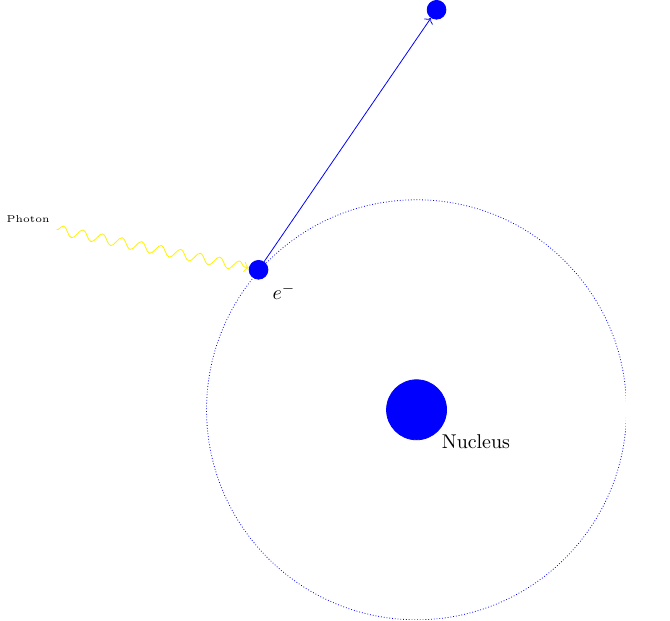
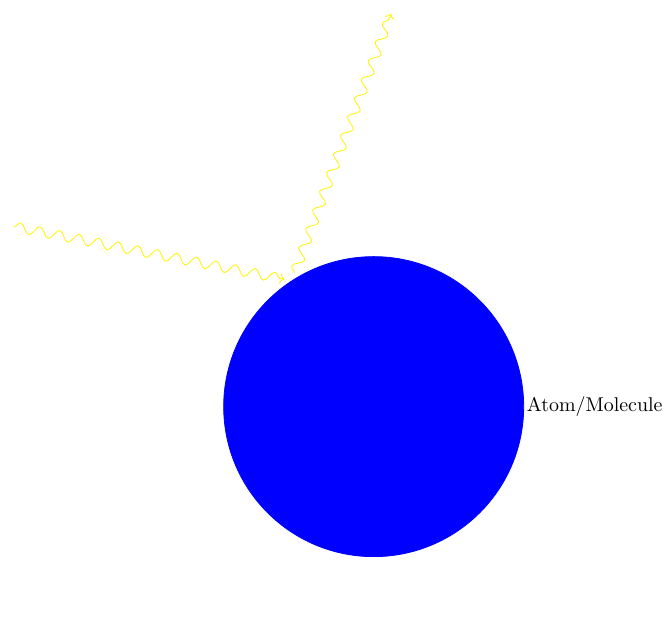
Before and after one commit to tardis-sn/stardis, a LaTeX figure (docs/physics/media/rayleigh_scattering.tex): the whole page, the shorter picture padded with empty space. Compiled offline with pdfLaTeX.

Commit message:
Added diagram for Rayleigh Scattering

```diff
--- a/docs/physics/media/rayleigh_scattering.tex
+++ b/docs/physics/media/rayleigh_scattering.tex
@@ -1,14 +1,15 @@
 \documentclass[convert,tikz]{standalone}
 \usepackage{tikz-feynman}
 \usepackage{tikz}
+%\usetikzlibrary{animations}
 \begin{document}
 \begin{tikzpicture}
-  \filldraw[fill=blue, draw=blue, outer sep = 3px] (0,0) circle (15px) node[label=below right:Nucleus]{};%{\small Nucleus};
-  \path[densely dotted, draw=blue] (0,0) circle (105px);
+  \filldraw[fill=blue, draw=blue, outer sep = 35px] (0,0) circle (75px) node[label=right:Atom/Molecule]{};%{\small Nucleus};
+  % \path[densely dotted, draw=blue] (0,0) circle (105px);
   % \filldraw[fill=blue, draw=blue] (-79px, 70px) circle (3px) node[anchor=north west]{\tiny \(e^-\)};
-  \node[circle,minimum size=5px, radius=5px,fill=blue, draw=blue, label=below right:\(e^-\)] (e1) at (-79px, 70px) {} ;
-  \draw[->,decorate, decoration=snake, draw=yellow] (-180px, 90px) node[anchor=south east]{\tiny Photon} -- (e1);
-  \node[circle, radius=5px,fill=blue, draw=blue, label=below:\phantom{\(e^-\)}] (e2) at (10px, 200px) {} ;
-  \draw[->, draw=blue] (e1) -- (e2);
+  \node[] (e1) at (-41px, 63px) {} ;
+  \draw[->,decorate, decoration=snake, draw=yellow] (-180px, 90px) node[anchor=south east]{} -- (e1);
+  \node[] (e2) at (10px, 200px) {} ;
+  \draw[->,decorate, decoration=snake, draw=yellow] (e1) -- (e2);
 \end{tikzpicture}
 \end{document}
```
Also changed, not shown: docs/physics/media/rayleigh_scattering-1.png.
